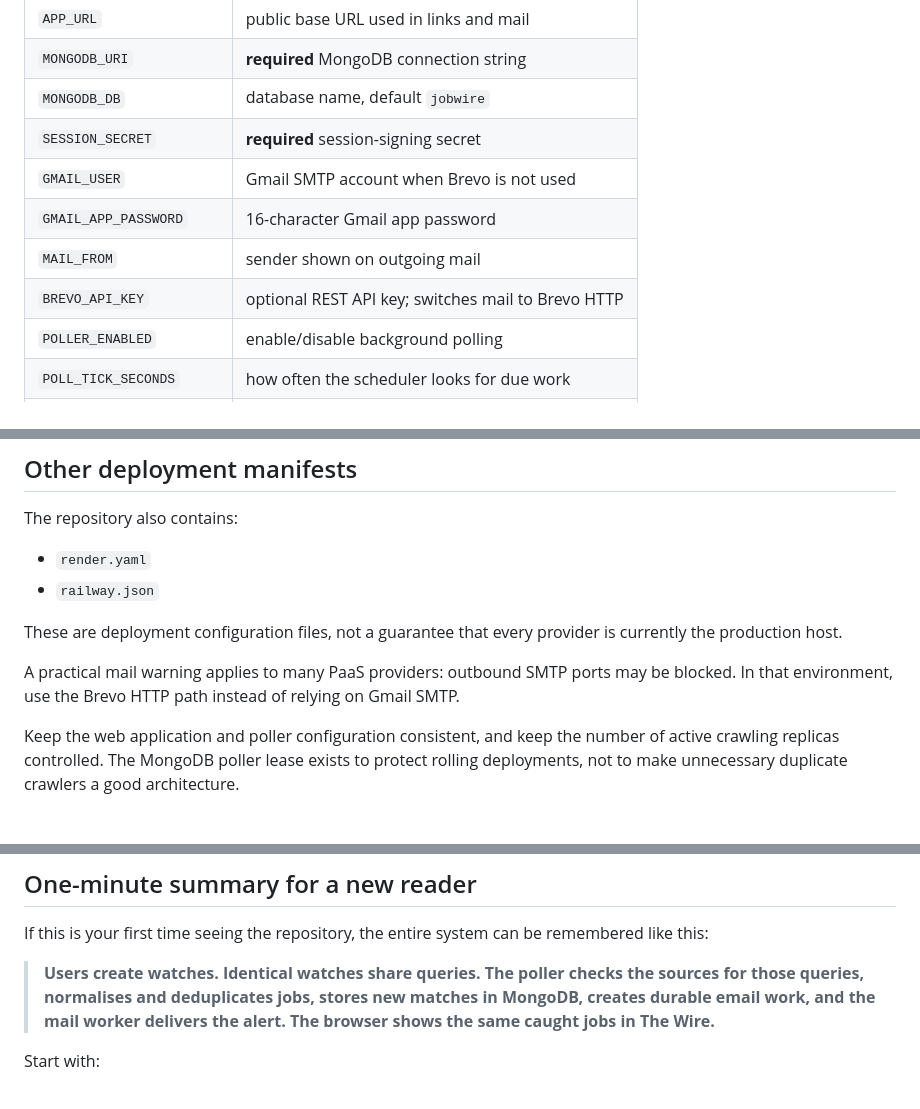
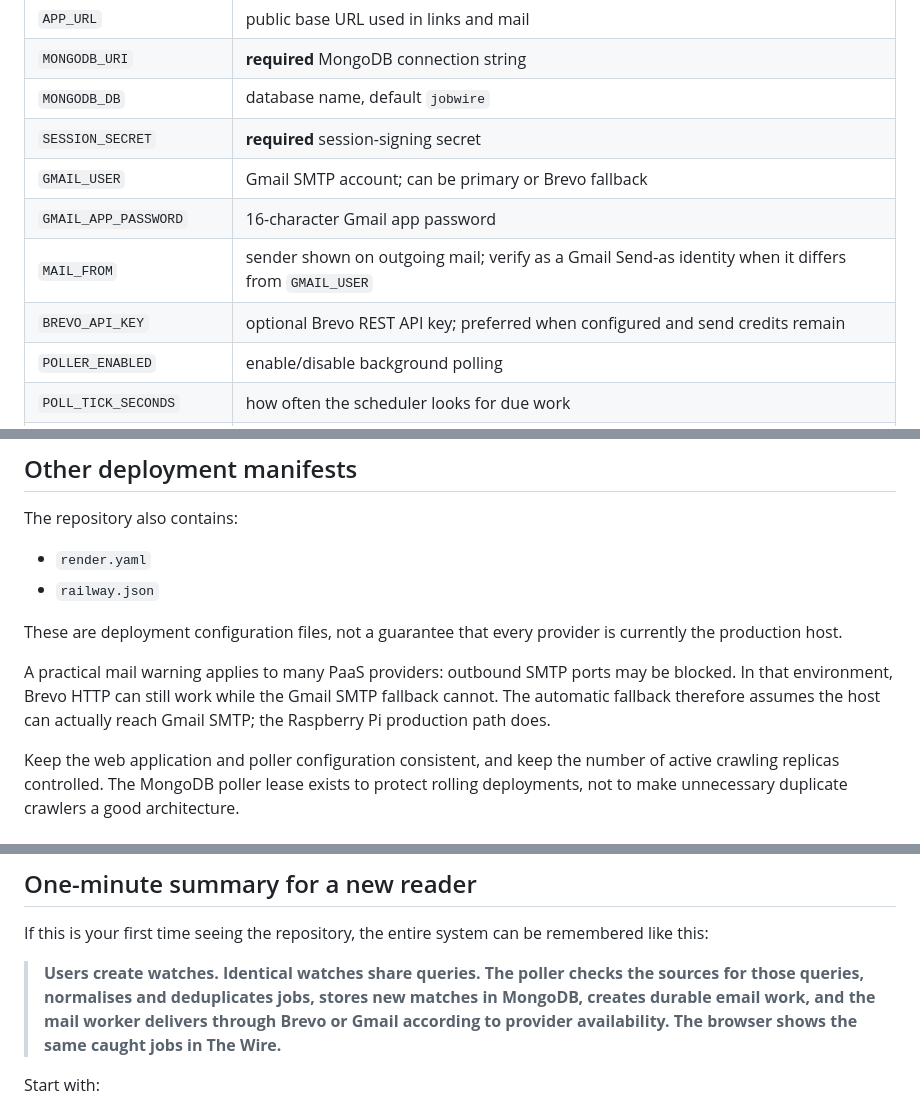
Before and after one commit to Zacky-Ahmed/Job-Wire, a Markdown page: README.md, 3 parts joined by grey strips. GitHub-like rendering.

```diff
--- a/README.md
+++ b/README.md
@@ -416,10 +451,10 @@ The most important settings are:
 | <code>MONGODB_URI</code> | **required** MongoDB connection string |
 | <code>MONGODB_DB</code> | database name, default <code>jobwire</code> |
 | <code>SESSION_SECRET</code> | **required** session-signing secret |
-| <code>GMAIL_USER</code> | Gmail SMTP account when Brevo is not used |
+| <code>GMAIL_USER</code> | Gmail SMTP account; can be primary or Brevo fallback |
 | <code>GMAIL_APP_PASSWORD</code> | 16-character Gmail app password |
-| <code>MAIL_FROM</code> | sender shown on outgoing mail |
-| <code>BREVO_API_KEY</code> | optional REST API key; switches mail to Brevo HTTP |
+| <code>MAIL_FROM</code> | sender shown on outgoing mail; verify as a Gmail Send-as identity when it differs from <code>GMAIL_USER</code> |
+| <code>BREVO_API_KEY</code> | optional Brevo REST API key; preferred when configured and send credits remain |
 | <code>POLLER_ENABLED</code> | enable/disable background polling |
 | <code>POLL_TICK_SECONDS</code> | how often the scheduler looks for due work |
 | <code>DEFAULT_SWEEP_MINUTES</code> | default watch interval |
@@ -655,8 +714,9 @@ These are deployment configuration files, not a guarantee that every provider
 is currently the production host.
 
 A practical mail warning applies to many PaaS providers: outbound SMTP ports may
-be blocked. In that environment, use the Brevo HTTP path instead of relying on
-Gmail SMTP.
+be blocked. In that environment, Brevo HTTP can still work while the Gmail SMTP
+fallback cannot. The automatic fallback therefore assumes the host can actually
+reach Gmail SMTP; the Raspberry Pi production path does.
 
 Keep the web application and poller configuration consistent, and keep the
 number of active crawling replicas controlled. The MongoDB poller lease exists
@@ -777,7 +841,8 @@ remembered like this:
 > **Users create watches. Identical watches share queries. The poller checks the
 > sources for those queries, normalises and deduplicates jobs, stores new
 > matches in MongoDB, creates durable email work, and the mail worker delivers
-> the alert. The browser shows the same caught jobs in The Wire.**
+> through Brevo or Gmail according to provider availability. The browser shows
+> the same caught jobs in The Wire.**
 
 Start with:
 
```
Also changed, not shown: other parts of README.md (+81 -18 lines).
